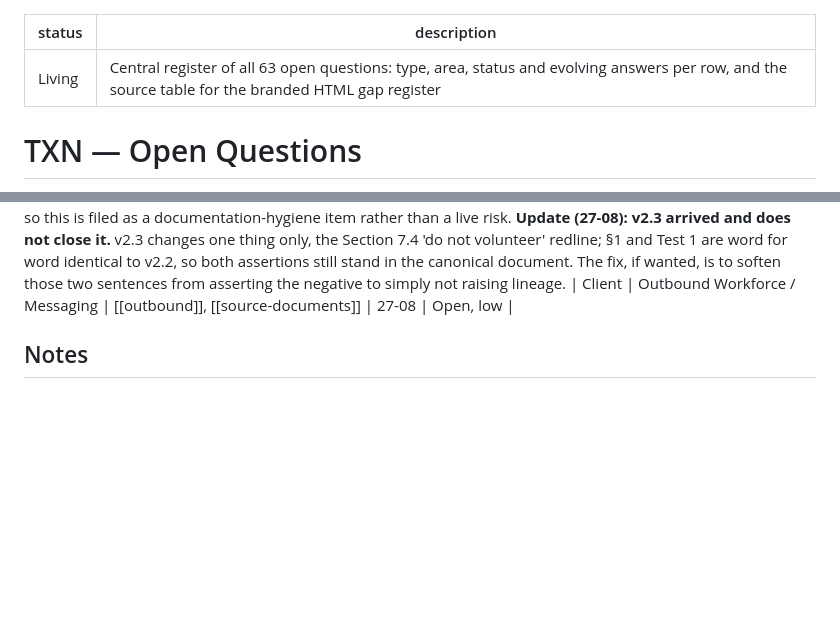
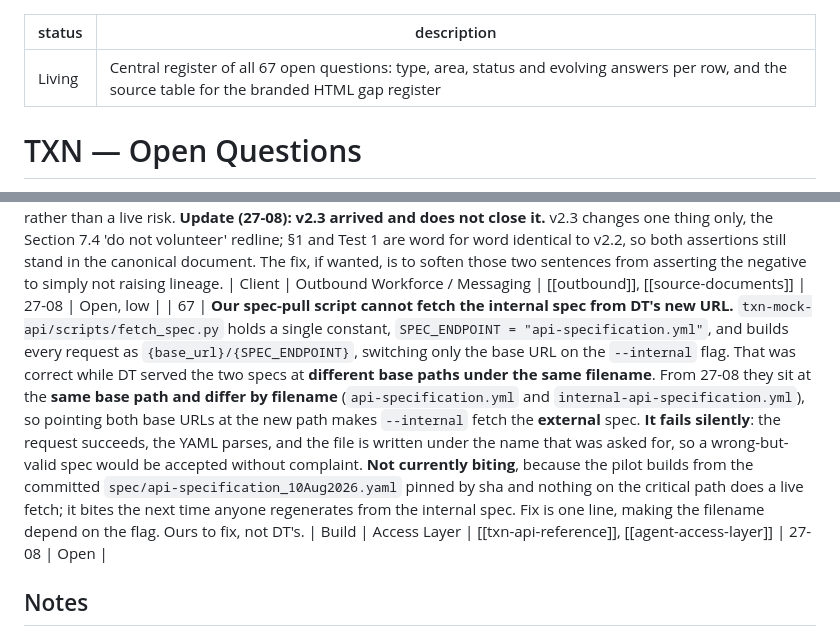
Before and after one commit to Novosapien/txn-vault, a Markdown page: content/open-questions.md, 2 parts joined by grey strips. Rendered like a GitHub page; blank space fills up the shorter version.

Commit message:
api: record DT's new OpenAPI spec URLs, and the assumption they break
Michael confirmed on 27 August that Direct Transact launched a new OpenAPI service for better documentation and had to move the UAT specs to a new URL, with no further changes to content. Both URLs are now recorded at txn-api-reference, with open-questions #32 updated and a row on the index activity log.

The move changed the shape of the URLs, not only the address. The external and internal specs now sit at the same base path and differ by filename, where before they differed by base path under a shared filename. txn-mock-api/scripts/fetch_spec.py holds a single SPEC_ENDPOINT constant and switches only the base URL on the --internal flag, so pointing both base URLs at the new path makes --internal fetch the external spec.

It fails silently: the request succeeds, the YAML parses, and the file is written under the name asked for. Nothing on the critical path does a live fetch today, because the pilot builds from a sha-pinned committed spec, so this bites on the next regeneration from the internal spec. Raised as #67, a one-line fix and ours rather than DT's.

Co-Authored-By: Claude Opus 5 (1M context) <noreply@anthropic.com>

```diff
--- a/content/open-questions.md
+++ b/content/open-questions.md
@@ -1,6 +1,6 @@
 ---
 status: Living
-description: "Central register of all 63 open questions: type, area, status and evolving answers per row, and the source table for the branded HTML gap register"
+description: "Central register of all 67 open questions: type, area, status and evolving answers per row, and the source table for the branded HTML gap register"
 ---
 
 # TXN — Open Questions
@@ -88,5 +89,6 @@ This is the **single source of truth** for open questions. The branded **[gap re
 | 65 | **No boundary between what the workforce answers and what always goes to a human.** Ian, 27-08, when asked how an agent should handle a buyer digging into the platform's origins: *"we've got to be careful about the type of automation that we're comfortable handling, the type of queries we're comfortable handling with automation, and those that will never be handled by it."* His own move on that specific question would be to answer *it's a TXN platform* and then work out what sits behind the question, because the concern might be technical debt and you cannot know without asking. **That is not scriptable, and no such boundary is defined today.** It is a workforce configuration decision rather than an offer question, and it needs its own conversation: which query classes the Cold Outreach Workforce answers, which it hands off, and what the hand-off looks like from the prospect's side. Raised in [[2026-08-27-outbound-workforce-offer-session-2]]. | Internal | Outbound Workforce | [[outbound]] | 27-08 | Open |
 | 66 | **JV Messaging Framework v2.2 asserts a negative that Ian says is not literally true.** v2.2 §1 states the DT track record is TXN's *"not because TXN is built on top of DT's platform"* and *"not because TXN was built on DT's system"*, and its Test 1 requires any sentence implying otherwise to be rewritten. On 27-08 Ian said elements did start from the DT code base, and that the correct handling is simply **not to discuss lineage in either direction** ([[2026-08-27-outbound-workforce-offer-session-2]]). Staying silent and asserting the negative are different positions, and an agent working from v2.2 would assert the second. **Ian's own view is that this is overthought** and that nobody is likely to press on it, so this is filed as a documentation-hygiene item rather than a live risk. **Update (27-08): v2.3 arrived and does not close it.** v2.3 changes one thing only, the Section 7.4 'do not volunteer' redline; §1 and Test 1 are word for word identical to v2.2, so both assertions still stand in the canonical document. The fix, if wanted, is to soften those two sentences from asserting the negative to simply not raising lineage. | Client | Outbound Workforce / Messaging | [[outbound]], [[source-documents]] | 27-08 | Open, low |
+| 67 | **Our spec-pull script cannot fetch the internal spec from DT's new URL.** `txn-mock-api/scripts/fetch_spec.py` holds a single constant, `SPEC_ENDPOINT = "api-specification.yml"`, and builds every request as `{base_url}/{SPEC_ENDPOINT}`, switching only the base URL on the `--internal` flag. That was correct while DT served the two specs at **different base paths under the same filename**. From 27-08 they sit at the **same base path and differ by filename** (`api-specification.yml` and `internal-api-specification.yml`), so pointing both base URLs at the new path makes `--internal` fetch the **external** spec. **It fails silently**: the request succeeds, the YAML parses, and the file is written under the name that was asked for, so a wrong-but-valid spec would be accepted without complaint. **Not currently biting**, because the pilot builds from the committed `spec/api-specification_10Aug2026.yaml` pinned by sha and nothing on the critical path does a live fetch; it bites the next time anyone regenerates from the internal spec. Fix is one line, making the filename depend on the flag. Ours to fix, not DT's. | Build | Access Layer | [[txn-api-reference]], [[agent-access-layer]] | 27-08 | Open |
 
 ## Notes
 
```
Also changed, not shown: other parts of content/open-questions.md (+2 -1 lines), content/index.md (+1 -0 lines), 1 other file.
